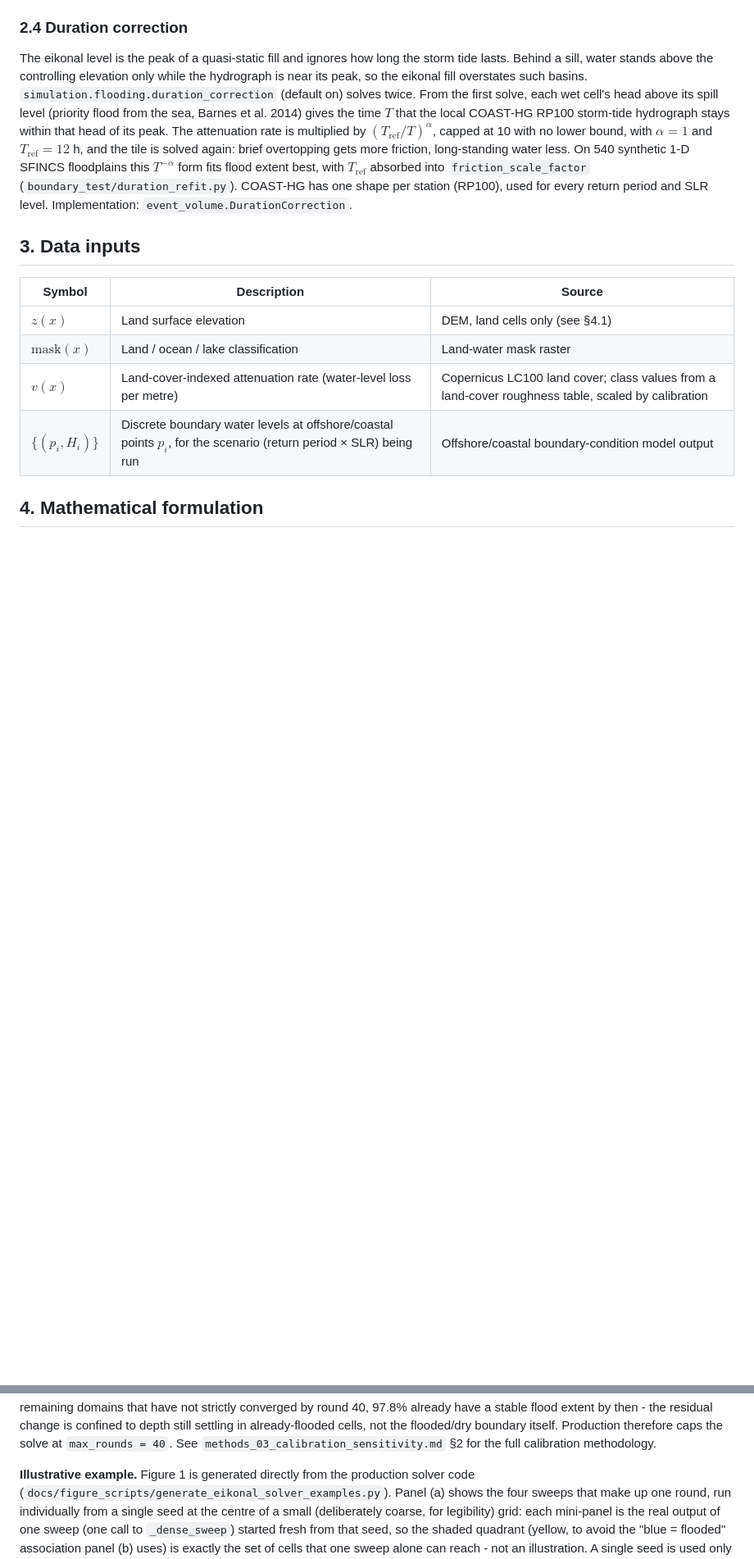
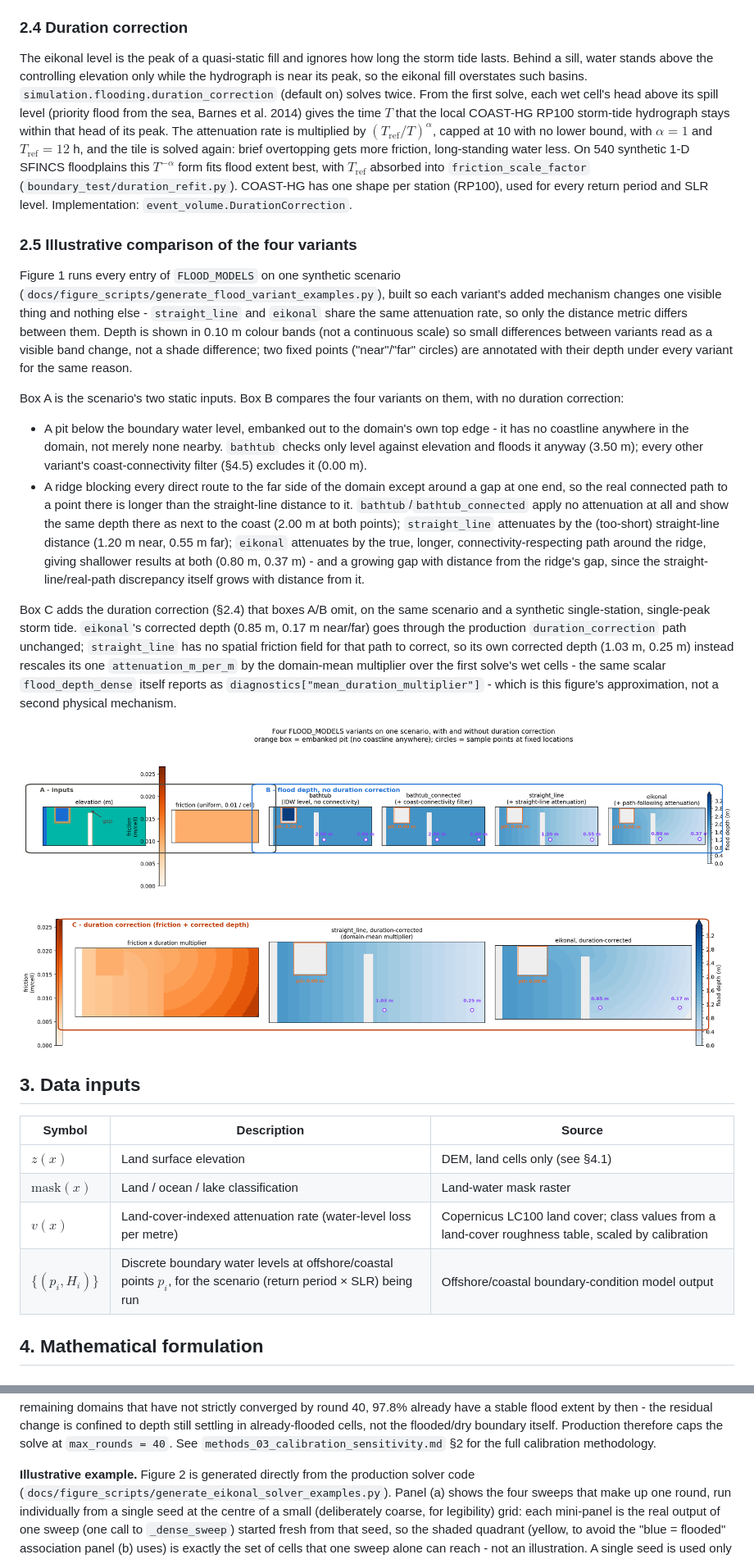
Before and after one commit to JuliusSchlumberger/GFM_Matrix_Snakemake, a Markdown page: docs/methods_02_flood_depth.md, 2 parts joined by grey strips. Shown at 82% size. Rendered like a GitHub page; pictures changed too: docs/flood_variant_comparison.png (added); blank space fills up the shorter version.

Commit message:
parameter tuning

```diff
--- a/docs/methods_02_flood_depth.md
+++ b/docs/methods_02_flood_depth.md
@@ -129,6 +129,46 @@ $T^{-\alpha}$ form fits flood extent best, with $T_\mathrm{ref}$ absorbed into
 `friction_scale_factor` (`boundary_test/duration_refit.py`). COAST-HG has
 one shape per station (RP100), used for every return period and SLR level.
 Implementation: `event_volume.DurationCorrection`.
+
+### 2.5 Illustrative comparison of the four variants
+
+Figure 1 runs every entry of `FLOOD_MODELS` on one synthetic scenario
+(`docs/figure_scripts/generate_flood_variant_examples.py`), built so each variant's
+added mechanism changes one visible thing and nothing else - `straight_line` and
+`eikonal` share the same attenuation rate, so only the distance metric differs
+between them. Depth is shown in 0.10 m colour bands (not a continuous scale) so
+small differences between variants read as a visible band change, not a shade
+difference; two fixed points ("near"/"far" circles) are annotated with their
+depth under every variant for the same reason.
+
+Box A is the scenario's two static inputs. Box B compares the four variants on
+them, with no duration correction:
+
+- A pit below the boundary water level, embanked out to the domain's own top
+  edge - it has no coastline anywhere in the domain, not merely none nearby.
+  `bathtub` checks only level against elevation and floods it anyway (3.50 m);
+  every other variant's coast-connectivity filter (§4.5) excludes it (0.00 m).
+- A ridge blocking every direct route to the far side of the domain except
+  around a gap at one end, so the real connected path to a point there is longer
+  than the straight-line distance to it. `bathtub`/`bathtub_connected` apply no
+  attenuation at all and show the same depth there as next to the coast (2.00 m
+  at both points); `straight_line` attenuates by the (too-short) straight-line
+  distance (1.20 m near, 0.55 m far); `eikonal` attenuates by the true, longer,
+  connectivity-respecting path around the ridge, giving shallower results at both
+  (0.80 m, 0.37 m) - and a growing gap with distance from the ridge's gap, since
+  the straight-line/real-path discrepancy itself grows with distance from it.
+
+Box C adds the duration correction (§2.4) that boxes A/B omit, on the same
+scenario and a synthetic single-station, single-peak storm tide. `eikonal`'s
+corrected depth (0.85 m, 0.17 m near/far) goes through the production
+`duration_correction` path unchanged; `straight_line` has no spatial friction
+field for that path to correct, so its own corrected depth (1.03 m, 0.25 m)
+instead rescales its one `attenuation_m_per_m` by the domain-mean multiplier
+over the first solve's wet cells - the same scalar `flood_depth_dense` itself
+reports as `diagnostics["mean_duration_multiplier"]` - which is this figure's
+approximation, not a second physical mechanism.
+
+![Four FLOOD_MODELS variants on one scenario, with and without duration correction](flood_variant_comparison.png)
 
 ## 3. Data inputs
 
@@ -263,7 +303,7 @@ itself. Production therefore caps the solve at `max_rounds = 40`. See
 `methods_03_calibration_sensitivity.md` §2 for the full calibration
 methodology.
 
-**Illustrative example.** Figure 1 is generated directly from the
+**Illustrative example.** Figure 2 is generated directly from the
 production solver code (`docs/figure_scripts/generate_eikonal_solver_examples.py`).
 Panel (a) shows the four sweeps that make up one round, run individually
 from a single seed at the centre of a small (deliberately coarse, for
```
Also changed, not shown: other parts of docs/methods_02_flood_depth.md (+4 -4 lines), 1 other file.
